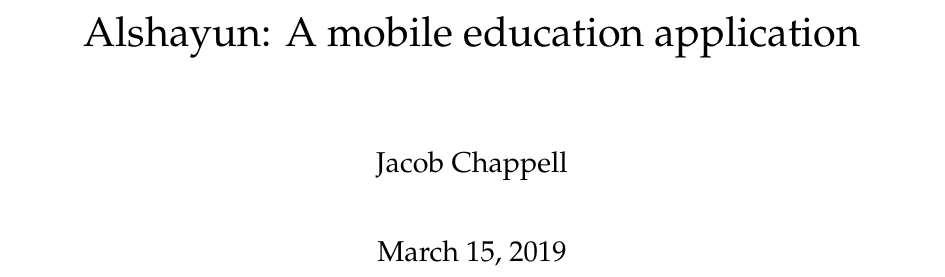
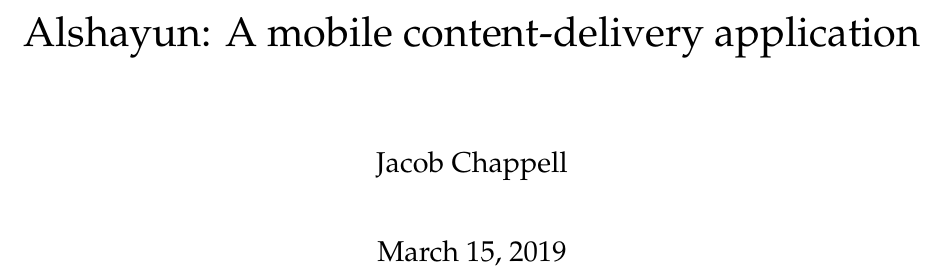
Before and after one commit to phpHavok/alshayun, a LaTeX thesis (docs/report/alshayun-report.tex): part of page 1 of 41, cut so that both start at the same text. Compiled offline with pdfLaTeX.

Commit message:
Update application sub-title.

```diff
--- a/docs/report/alshayun-report.tex
+++ b/docs/report/alshayun-report.tex
@@ -9,7 +9,7 @@
 
 \begin{document}
 
-\title{Alshayun: A mobile education application}
+\title{Alshayun: A mobile content-delivery application}
 \author{Jacob Chappell}
 \date{\today}
 \maketitle
```
Also changed, not shown: README.md.
